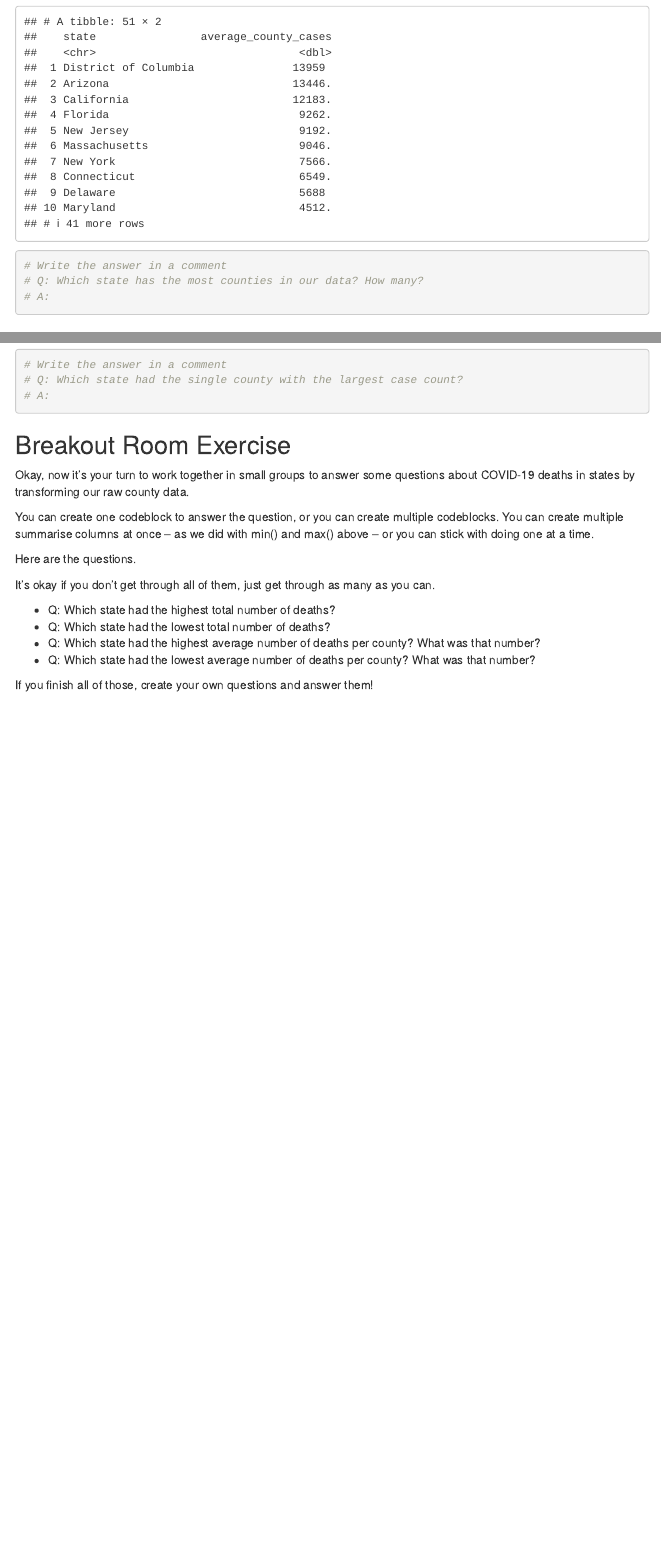
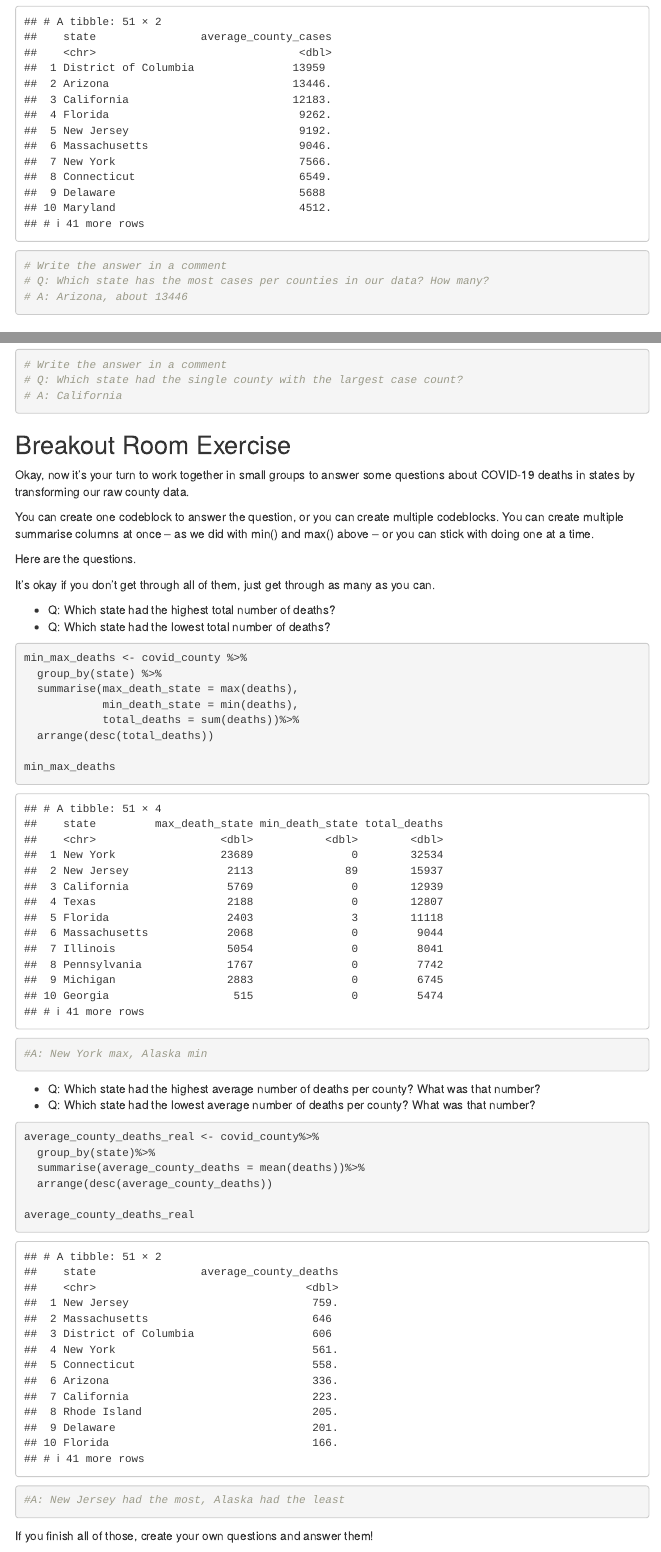
Before and after one commit to sahanasjay/sj_2020_fall_data_journalism, an R Markdown document (in_class/in_class_05/in_class_05.Rmd): the page in a window 1100 px wide, from 4160 px down, and a second part further down, joined at a grey line. Rendered offline with R 4.5, knitr and Pandoc, with nearby package versions; menus at the side of the page are left out.

Commit message:
updated in_class_05

````diff
--- a/in_class/in_class_05/in_class_05.Rmd
+++ b/in_class/in_class_05/in_class_05.Rmd
@@ -173,8 +173,8 @@ averages_county_cases_by_state <- covid_county %>%
 averages_county_cases_by_state
 
 # Write the answer in a comment
-# Q: Which state has the most counties in our data? How many?
-# A:
+# Q: Which state has the most cases per counties in our data? How many?
+# A: Arizona, about 13446
 ```
 
 ## Grouping and Summarizing | Counting
@@ -240,7 +240,7 @@ min_max_state
 
 # Write the answer in a comment
 # Q: Which state had the single county with the largest case count?
-# A:
+# A: California
 
 
 ```
@@ -257,9 +257,31 @@ It's okay if you don't get through all of them, just get through as many as you
 
 * Q: Which state had the highest total number of deaths?
 * Q: Which state had the lowest total number of deaths?
+```{r}
+min_max_deaths <- covid_county %>%
+  group_by(state) %>%
+  summarise(max_death_state = max(deaths),
+            min_death_state = min(deaths),
+            total_deaths = sum(deaths))%>%
+  arrange(desc(total_deaths))
+
+min_max_deaths
+#A: New York max, Alaska min
+```
 * Q: Which state had the highest average number of deaths per county? What was that number?
 * Q: Which state had the lowest average number of deaths per county? What was that number?
+```{r}
+average_county_deaths_real <- covid_county%>%
+  group_by(state)%>%
+  summarise(average_county_deaths = mean(deaths))%>%
+  arrange(desc(average_county_deaths))
 
+average_county_deaths_real
+
+#A: New Jersey had the most, Alaska had the least
+
+
+```
 If you finish all of those, create your own questions and answer them!
 
 -30-
````
Also changed, not shown: in_class/in_class_05/in_class_05.Rmd (6 more changed lines).
